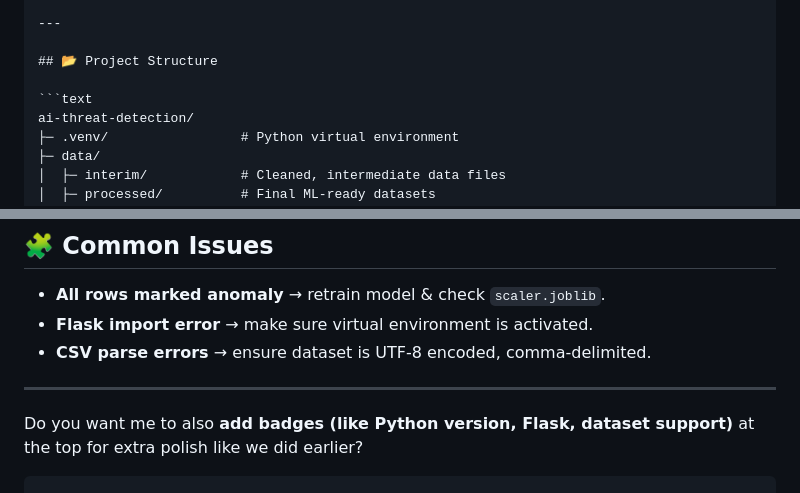
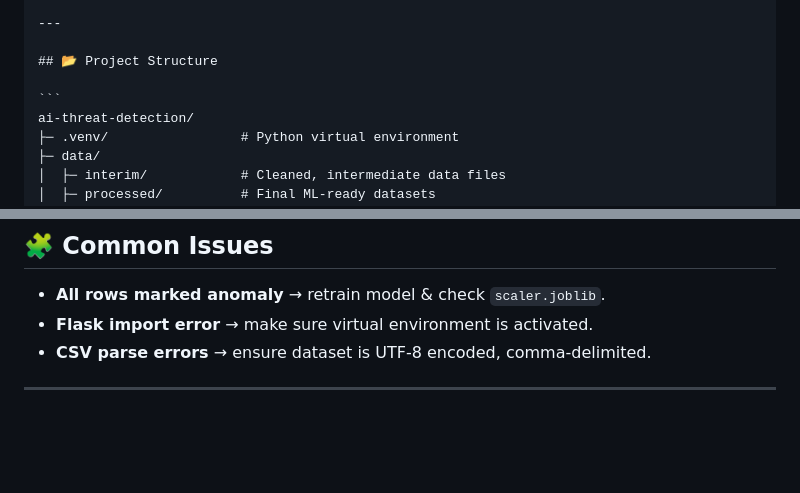
Before and after one commit to anuvind-04-git/ai-threat-detection, a Markdown page: README.md, 2 parts joined by grey strips. Drawn GitHub-style; blank space fills up the shorter version.

````diff
--- a/README.md
+++ b/README.md
@@ -22,7 +22,7 @@ The project includes a complete pipeline from data preprocessing to a REST API a
 
 ## 📂 Project Structure
 
-```text
+```
 ai-threat-detection/
 ├─ .venv/                 # Python virtual environment
 ├─ data/
@@ -132,7 +132,3 @@ python -m src.stream_agent
 * **CSV parse errors** → ensure dataset is UTF-8 encoded, comma-delimited.
 
 ---
-
-
-Do you want me to also **add badges (like Python version, Flask, dataset support)** at the top for extra polish like we did earlier?
-```
````
